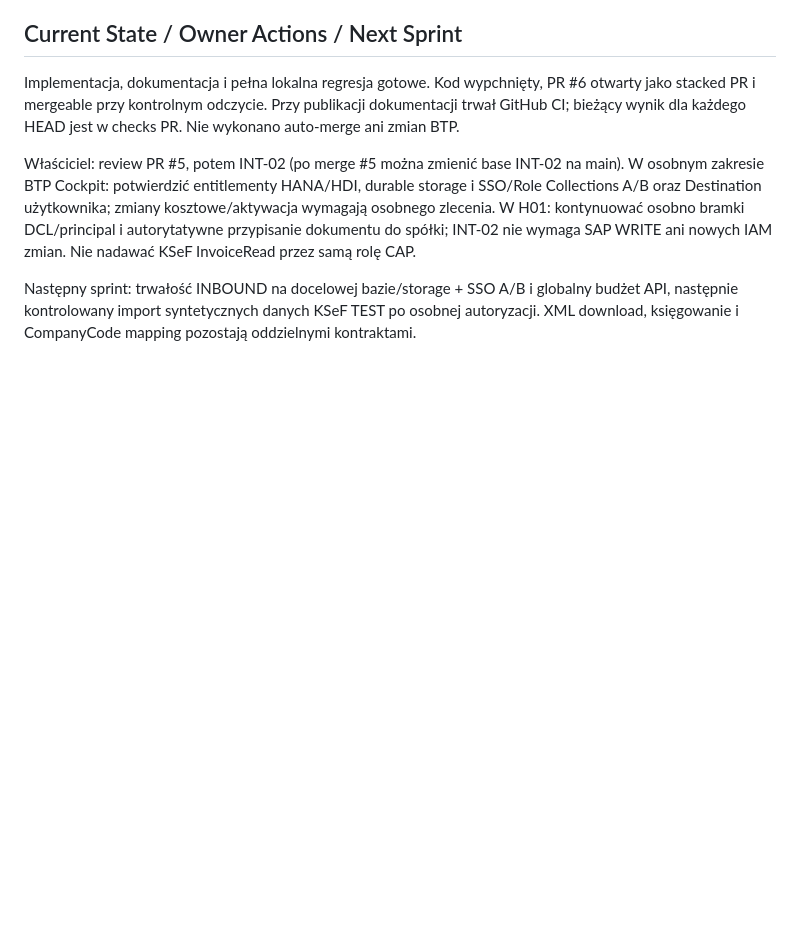
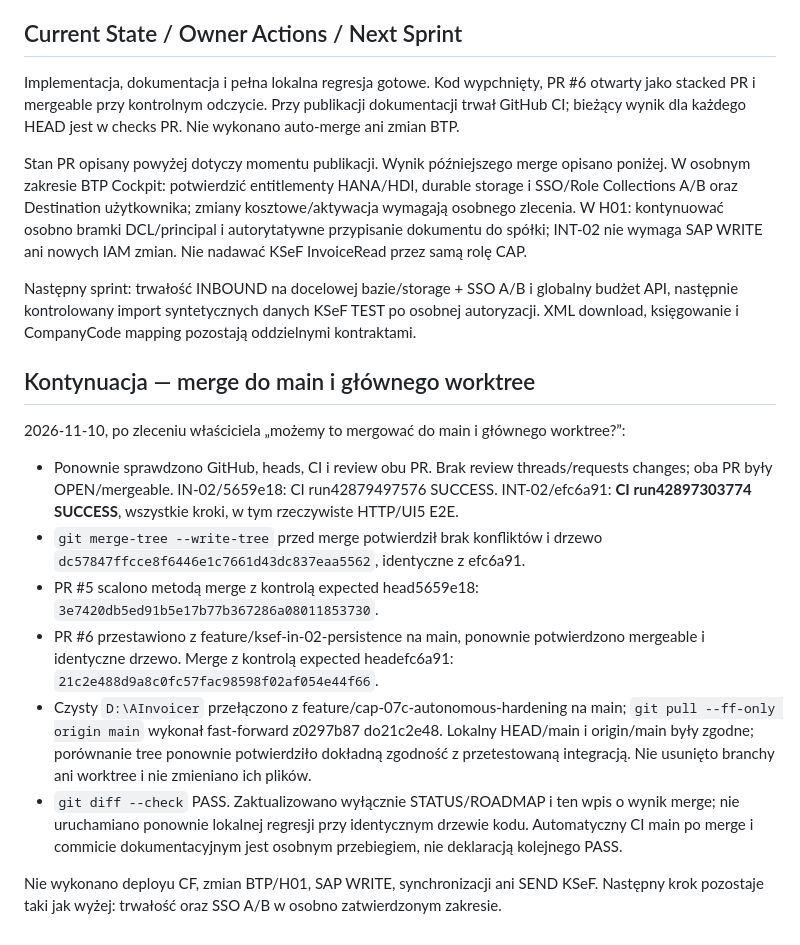
Before and after one commit to scaamp/AInvoicer, a Markdown page: docs/journal/2026-11-10-int-02-inbound-fullstack.md, the part around the change. Drawn GitHub-style; blank space fills up the shorter version.

Commit message:
docs(int-02): record main merges and primary worktree synchronization

```diff
--- a/docs/journal/2026-11-10-int-02-inbound-fullstack.md
+++ b/docs/journal/2026-11-10-int-02-inbound-fullstack.md
@@ -152,7 +152,7 @@ Implementacja, dokumentacja i pełna lokalna regresja gotowe. Kod wypchnięty, P
 i mergeable przy kontrolnym odczycie. Przy publikacji dokumentacji trwał GitHub CI;
 bieżący wynik dla każdego HEAD jest w checks PR. Nie wykonano auto-merge ani zmian BTP.
 
-Właściciel: review PR #5, potem INT-02 (po merge #5 można zmienić base INT-02 na main).
+Stan PR opisany powyżej dotyczy momentu publikacji. Wynik późniejszego merge opisano poniżej.
 W osobnym zakresie BTP Cockpit: potwierdzić entitlementy HANA/HDI, durable storage i SSO/Role Collections
 A/B oraz Destination użytkownika; zmiany kosztowe/aktywacja wymagają osobnego zlecenia.
 W H01: kontynuować osobno bramki DCL/principal i autorytatywne przypisanie dokumentu do spółki;
@@ -161,3 +161,28 @@ INT-02 nie wymaga SAP WRITE ani nowych IAM zmian. Nie nadawać KSeF InvoiceRead
 Następny sprint: trwałość INBOUND na docelowej bazie/storage + SSO A/B i globalny budżet API,
 następnie kontrolowany import syntetycznych danych KSeF TEST po osobnej autoryzacji.
 XML download, księgowanie i CompanyCode mapping pozostają oddzielnymi kontraktami.
+
+## Kontynuacja — merge do main i głównego worktree
+
+2026-11-10, po zleceniu właściciela „możemy to mergować do main i głównego worktree?”:
+
+- Ponownie sprawdzono GitHub, heads, CI i review obu PR. Brak review threads/requests changes;
+  oba PR były OPEN/mergeable. IN-02/5659e18: CI run42879497576 SUCCESS.
+  INT-02/efc6a91: **CI run42897303774 SUCCESS**, wszystkie kroki, w tym rzeczywiste HTTP/UI5 E2E.
+- `git merge-tree --write-tree` przed merge potwierdził brak konfliktów i drzewo
+  `dc57847ffcce8f6446e1c7661d43dc837eaa5562`, identyczne z efc6a91.
+- PR #5 scalono metodą merge z kontrolą expected head5659e18:
+  `3e7420db5ed91b5e17b77b367286a08011853730`.
+- PR #6 przestawiono z feature/ksef-in-02-persistence na main, ponownie potwierdzono mergeable
+  i identyczne drzewo. Merge z kontrolą expected headefc6a91:
+  `21c2e488d9a8c0fc57fac98598f02af054e44f66`.
+- Czysty `D:\AInvoicer` przełączono z feature/cap-07c-autonomous-hardening na main;
+  `git pull --ff-only origin main` wykonał fast-forward z0297b87 do21c2e48.
+  Lokalny HEAD/main i origin/main były zgodne; porównanie tree ponownie potwierdziło dokładną
+  zgodność z przetestowaną integracją. Nie usunięto branchy ani worktree i nie zmieniano ich plików.
+- `git diff --check` PASS. Zaktualizowano wyłącznie STATUS/ROADMAP i ten wpis o wynik merge;
+  nie uruchamiano ponownie lokalnej regresji przy identycznym drzewie kodu. Automatyczny CI main
+  po merge i commicie dokumentacyjnym jest osobnym przebiegiem, nie deklaracją kolejnego PASS.
+
+Nie wykonano deployu CF, zmian BTP/H01, SAP WRITE, synchronizacji ani SEND KSeF.
+Następny krok pozostaje taki jak wyżej: trwałość oraz SSO A/B w osobno zatwierdzonym zakresie.
```
Also changed, not shown: docs/ROADMAP.md (+1 -1 lines), docs/STATUS.md (+6 -1 lines).
